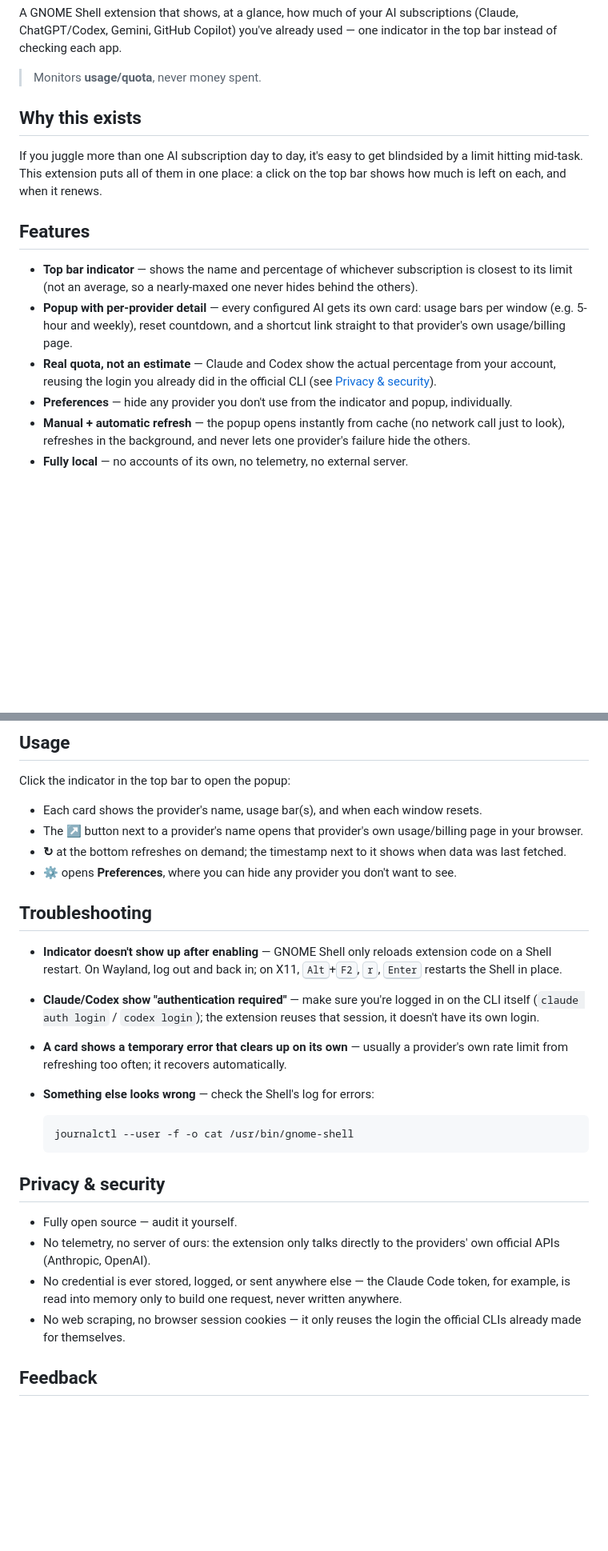
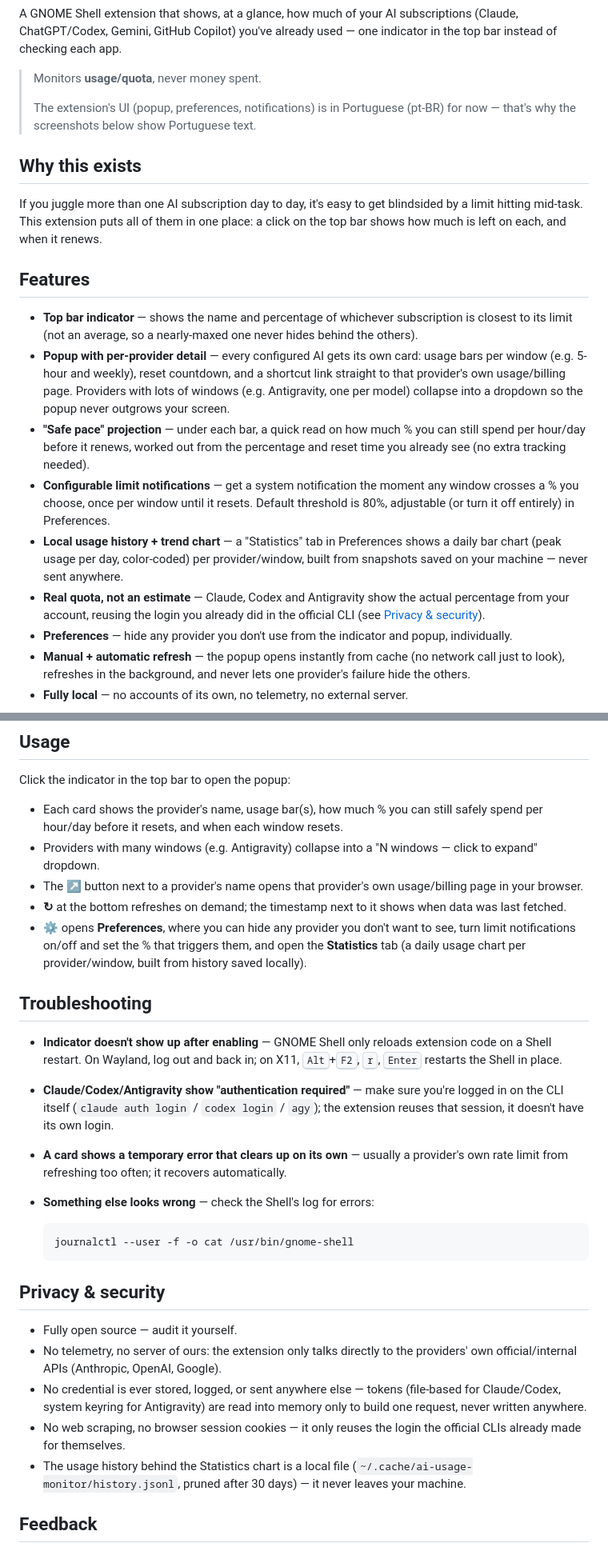
Before and after one commit to tiagomeconi/ai-tracking-gnome, a Markdown page: README.md, 2 parts joined by grey strips. Shown at 80% size. GitHub-like rendering; blank space fills up the shorter version.

Commit message:
Ajustes simples para melhorar a documentação do projeto.

```diff
--- a/README.md
+++ b/README.md
@@ -12,6 +12,9 @@ subscriptions (Claude, ChatGPT/Codex, Gemini, GitHub Copilot) you've already
 used — one indicator in the top bar instead of checking each app.
 
 > Monitors **usage/quota**, never money spent.
+>
+> The extension's UI (popup, preferences, notifications) is in Portuguese
+> (pt-BR) for now — that's why the screenshots below show Portuguese text.
 
 ## Why this exists
 
@@ -28,9 +31,22 @@ it renews.
 - **Popup with per-provider detail** — every configured AI gets its own
   card: usage bars per window (e.g. 5-hour and weekly), reset countdown,
   and a shortcut link straight to that provider's own usage/billing page.
-- **Real quota, not an estimate** — Claude and Codex show the actual
-  percentage from your account, reusing the login you already did in the
-  official CLI (see [Privacy & security](#privacy--security)).
+  Providers with lots of windows (e.g. Antigravity, one per model) collapse
+  into a dropdown so the popup never outgrows your screen.
+- **"Safe pace" projection** — under each bar, a quick read on how much %
+  you can still spend per hour/day before it renews, worked out from the
+  percentage and reset time you already see (no extra tracking needed).
+- **Configurable limit notifications** — get a system notification the
+  moment any window crosses a % you choose, once per window until it
+  resets. Default threshold is 80%, adjustable (or turn it off entirely)
+  in Preferences.
+- **Local usage history + trend chart** — a "Statistics" tab in
+  Preferences shows a daily bar chart (peak usage per day, color-coded)
+  per provider/window, built from snapshots saved on your machine — never
+  sent anywhere.
+- **Real quota, not an estimate** — Claude, Codex and Antigravity show the
+  actual percentage from your account, reusing the login you already did
+  in the official CLI (see [Privacy & security](#privacy--security)).
 - **Preferences** — hide any provider you don't use from the indicator and
   popup, individually.
 - **Manual + automatic refresh** — the popup opens instantly from cache
@@ -92,14 +114,19 @@ To remove it later: `./scripts/uninstall.sh`.
 
 Click the indicator in the top bar to open the popup:
 
-- Each card shows the provider's name, usage bar(s), and when each window
+- Each card shows the provider's name, usage bar(s), how much % you can
+  still safely spend per hour/day before it resets, and when each window
   resets.
+- Providers with many windows (e.g. Antigravity) collapse into a "N
+  windows — click to expand" dropdown.
 - The **↗** button next to a provider's name opens that provider's own
   usage/billing page in your browser.
 - **↻** at the bottom refreshes on demand; the timestamp next to it shows
   when data was last fetched.
 - **⚙** opens **Preferences**, where you can hide any provider you don't
-  want to see.
+  want to see, turn limit notifications on/off and set the % that
+  triggers them, and open the **Statistics** tab (a daily usage chart per
+  provider/window, built from history saved locally).
 
 ## Troubleshooting
 
@@ -107,9 +134,10 @@ Click the indicator in the top bar to open the popup:
   extension code on a Shell restart. On Wayland, log out and back in; on
   X11, <kbd>Alt</kbd>+<kbd>F2</kbd>, <kbd>r</kbd>, <kbd>Enter</kbd> restarts
   the Shell in place.
-- **Claude/Codex show "authentication required"** — make sure you're
-  logged in on the CLI itself (`claude auth login` / `codex login`); the
-  extension reuses that session, it doesn't have its own login.
+- **Claude/Codex/Antigravity show "authentication required"** — make sure
+  you're logged in on the CLI itself (`claude auth login` / `codex login`
+  / `agy`); the extension reuses that session, it doesn't have its own
+  login.
 - **A card shows a temporary error that clears up on its own** — usually a
   provider's own rate limit from refreshing too often; it recovers
   automatically.
@@ -123,12 +151,15 @@ Click the indicator in the top bar to open the popup:
 
 - Fully open source — audit it yourself.
 - No telemetry, no server of ours: the extension only talks directly to
-  the providers' own official APIs (Anthropic, OpenAI).
-- No credential is ever stored, logged, or sent anywhere else — the
-  Claude Code token, for example, is read into memory only to build one
-  request, never written anywhere.
+  the providers' own official/internal APIs (Anthropic, OpenAI, Google).
+- No credential is ever stored, logged, or sent anywhere else — tokens
+  (file-based for Claude/Codex, system keyring for Antigravity) are read
+  into memory only to build one request, never written anywhere.
 - No web scraping, no browser session cookies — it only reuses the login
   the official CLIs already made for themselves.
+- The usage history behind the Statistics chart is a local file
+  (`~/.cache/ai-usage-monitor/history.jsonl`, pruned after 30 days) — it
+  never leaves your machine.
 
 ## Feedback
 
```
Also changed, not shown: other parts of README.md (+10 -2 lines), docs/screenshots/config.png (added), docs/screenshots/graph.png (added), docs/screenshots/popup.png, docs/screenshots/preferences.png (deleted).
